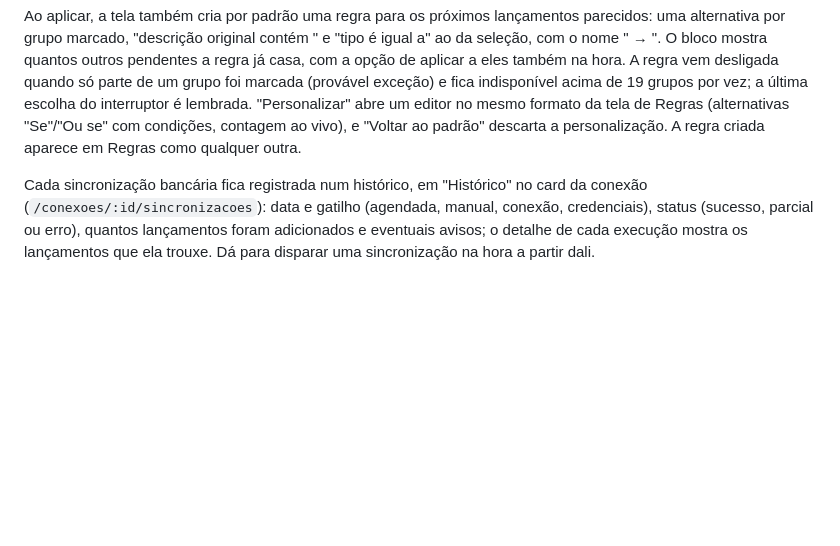
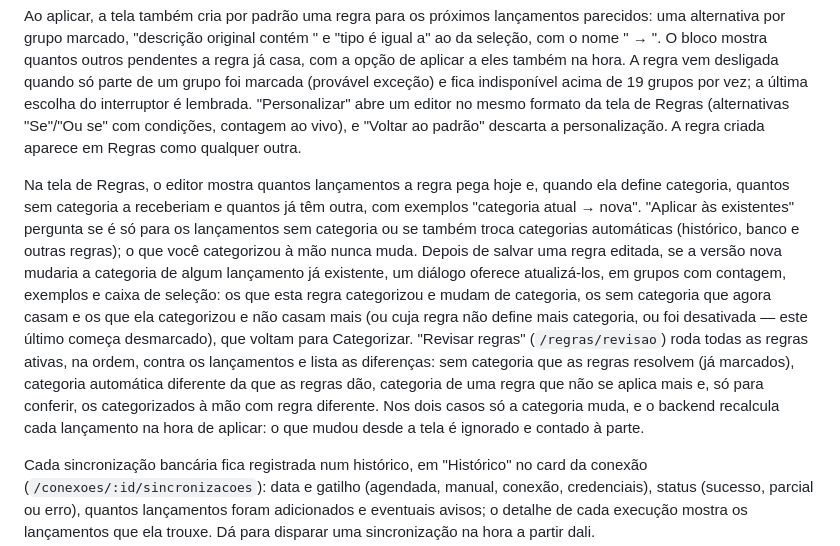
Before and after one commit to tabomgui/finangui, a Markdown page: README.md, the part around one of its changes. Rendered like a GitHub page; blank space fills up the shorter version.

```diff
--- a/README.md
+++ b/README.md
@@ -13,6 +13,8 @@ Um pagamento de fatura (perna de transferência, pagamento informado pela fatura
 A tela Categorizar (`/categorizar`) resolve de uma vez o volume de lançamentos sem categoria que chega depois de uma importação ou do primeiro sync com o banco. O card "Pendências" da Início avisa quantos lançamentos estão sem categoria e em quantos grupos, com um atalho para a tela (Transações também mostra o link quando há pendentes). Entram os lançamentos já efetivados de todas as contas, cartão incluído; previstos, transferências, ignorados, pagamentos de fatura e contas arquivadas ficam de fora. Os lançamentos ficam agrupados por contraparte: a descrição do banco sem o prefixo do tipo ("Pix enviado", "Compra no débito", "Resgate"…) e sem a cidade e o país no final, de modo que um Pix enviado e um recebido da mesma pessoa caem no mesmo grupo. Cada grupo é um card com a contagem de saídas e entradas e o total; o checkbox do cabeçalho marca o grupo inteiro, e ao abrir o card dá para marcar só alguns lançamentos ou usar os atalhos "só saídas"/"só entradas" num grupo misto. Também dá para marcar vários grupos de uma vez, e um grupo de uma direção só com histórico parecido mostra uma sugestão de categoria aplicável num clique. A barra de ação no rodapé mostra a seleção e o seletor de categoria (só entradas ou só saídas por vez); se a categoria ainda não existe, digite o nome e escolha "Criar…" no próprio seletor, que cria uma categoria principal ou uma subcategoria ("Dentro de") e já a seleciona.
 
 Ao aplicar, a tela também cria por padrão uma regra para os próximos lançamentos parecidos: uma alternativa por grupo marcado, "descrição original contém <nome do grupo>" e "tipo é igual a" ao da seleção, com o nome "<grupo> → <categoria>". O bloco mostra quantos outros pendentes a regra já casa, com a opção de aplicar a eles também na hora. A regra vem desligada quando só parte de um grupo foi marcada (provável exceção) e fica indisponível acima de 19 grupos por vez; a última escolha do interruptor é lembrada. "Personalizar" abre um editor no mesmo formato da tela de Regras (alternativas "Se"/"Ou se" com condições, contagem ao vivo), e "Voltar ao padrão" descarta a personalização. A regra criada aparece em Regras como qualquer outra.
+
+Na tela de Regras, o editor mostra quantos lançamentos a regra pega hoje e, quando ela define categoria, quantos sem categoria a receberiam e quantos já têm outra, com exemplos "categoria atual → nova". "Aplicar às existentes" pergunta se é só para os lançamentos sem categoria ou se também troca categorias automáticas (histórico, banco e outras regras); o que você categorizou à mão nunca muda. Depois de salvar uma regra editada, se a versão nova mudaria a categoria de algum lançamento já existente, um diálogo oferece atualizá-los, em grupos com contagem, exemplos e caixa de seleção: os que esta regra categorizou e mudam de categoria, os sem categoria que agora casam e os que ela categorizou e não casam mais (ou cuja regra não define mais categoria, ou foi desativada — este último começa desmarcado), que voltam para Categorizar. "Revisar regras" (`/regras/revisao`) roda todas as regras ativas, na ordem, contra os lançamentos e lista as diferenças: sem categoria que as regras resolvem (já marcados), categoria automática diferente da que as regras dão, categoria de uma regra que não se aplica mais e, só para conferir, os categorizados à mão com regra diferente. Nos dois casos só a categoria muda, e o backend recalcula cada lançamento na hora de aplicar: o que mudou desde a tela é ignorado e contado à parte.
 
 Cada sincronização bancária fica registrada num histórico, em "Histórico" no card da conexão (`/conexoes/:id/sincronizacoes`): data e gatilho (agendada, manual, conexão, credenciais), status (sucesso, parcial ou erro), quantos lançamentos foram adicionados e eventuais avisos; o detalhe de cada execução mostra os lançamentos que ela trouxe. Dá para disparar uma sincronização na hora a partir dali.
 
```
Also changed, not shown: other parts of README.md (+1 -1 lines), CLAUDE.md (+1 -1 lines).
